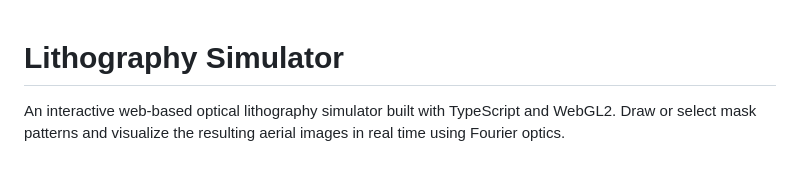
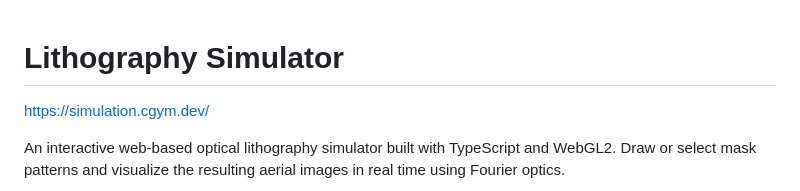
Before and after one commit to christophergyman/lithography-simulator, a Markdown page: README.md, the part around the change. Rendered like a GitHub page; blank space fills up the shorter version.

Commit message:
Update README with website link
Add link to the lithography simulator website.

```diff
--- a/README.md
+++ b/README.md
@@ -1,4 +1,6 @@
 # Lithography Simulator
+
+[https://simulation.cgym.dev/](https://simulation.cgym.dev/)
 
 An interactive web-based optical lithography simulator built with TypeScript and WebGL2. Draw or select mask patterns and visualize the resulting aerial images in real time using Fourier optics.
 
```
